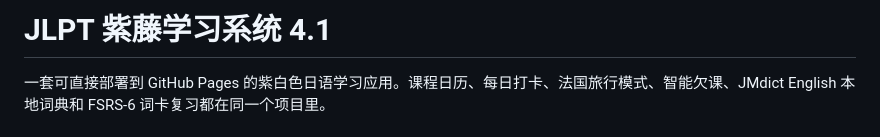
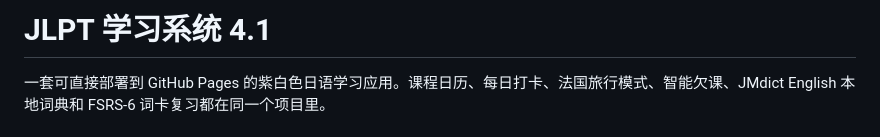
Before and after one commit to sollys123/JLPT_study, a Markdown page: README.md, the part around the change. Drawn GitHub-style.

```diff
--- a/README.md
+++ b/README.md
@@ -1,4 +1,4 @@
-# JLPT 紫藤学习系统 4.1
+# JLPT 学习系统 4.1
 
 一套可直接部署到 GitHub Pages 的紫白色日语学习应用。课程日历、每日打卡、法国旅行模式、智能欠课、JMdict English 本地词典和 FSRS-6 词卡复习都在同一个项目里。
 
```
